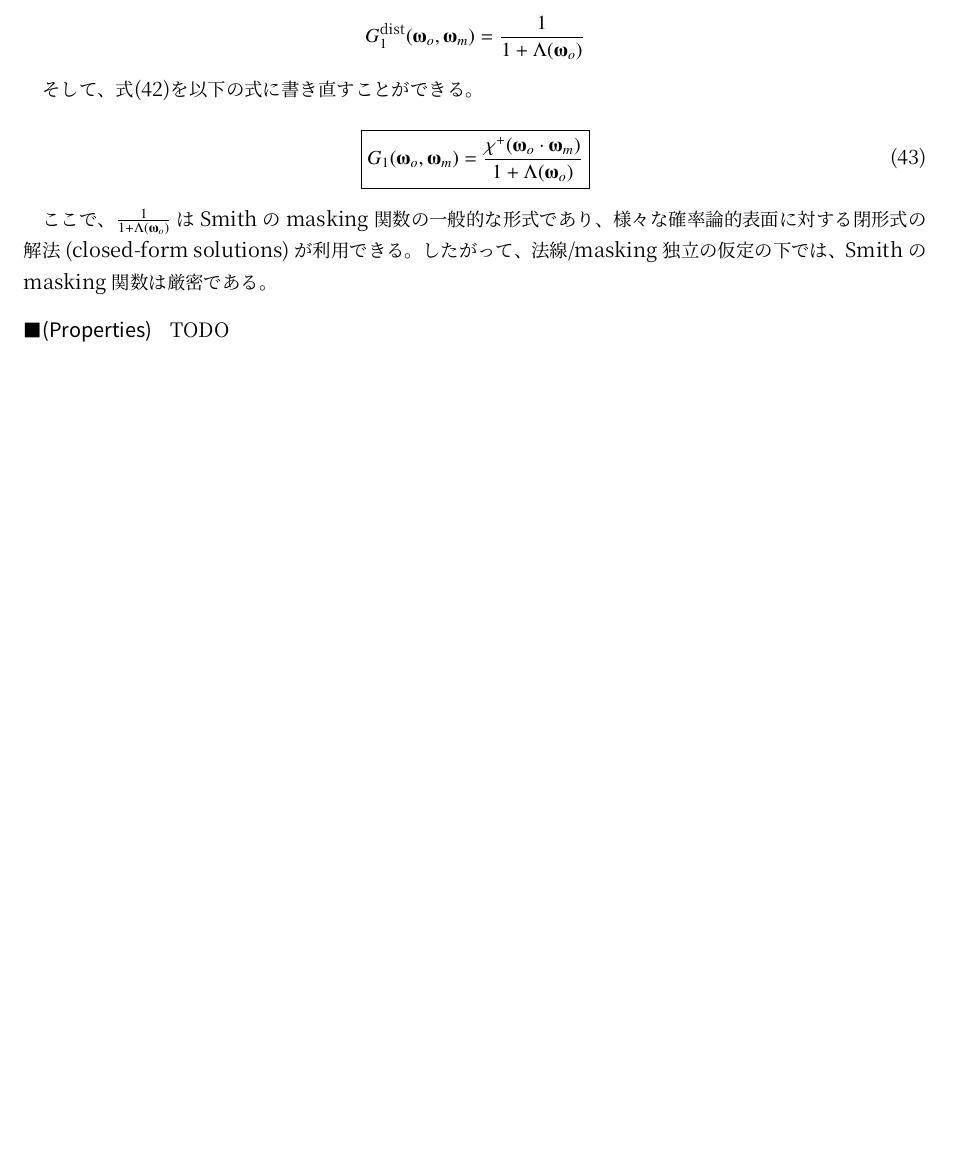
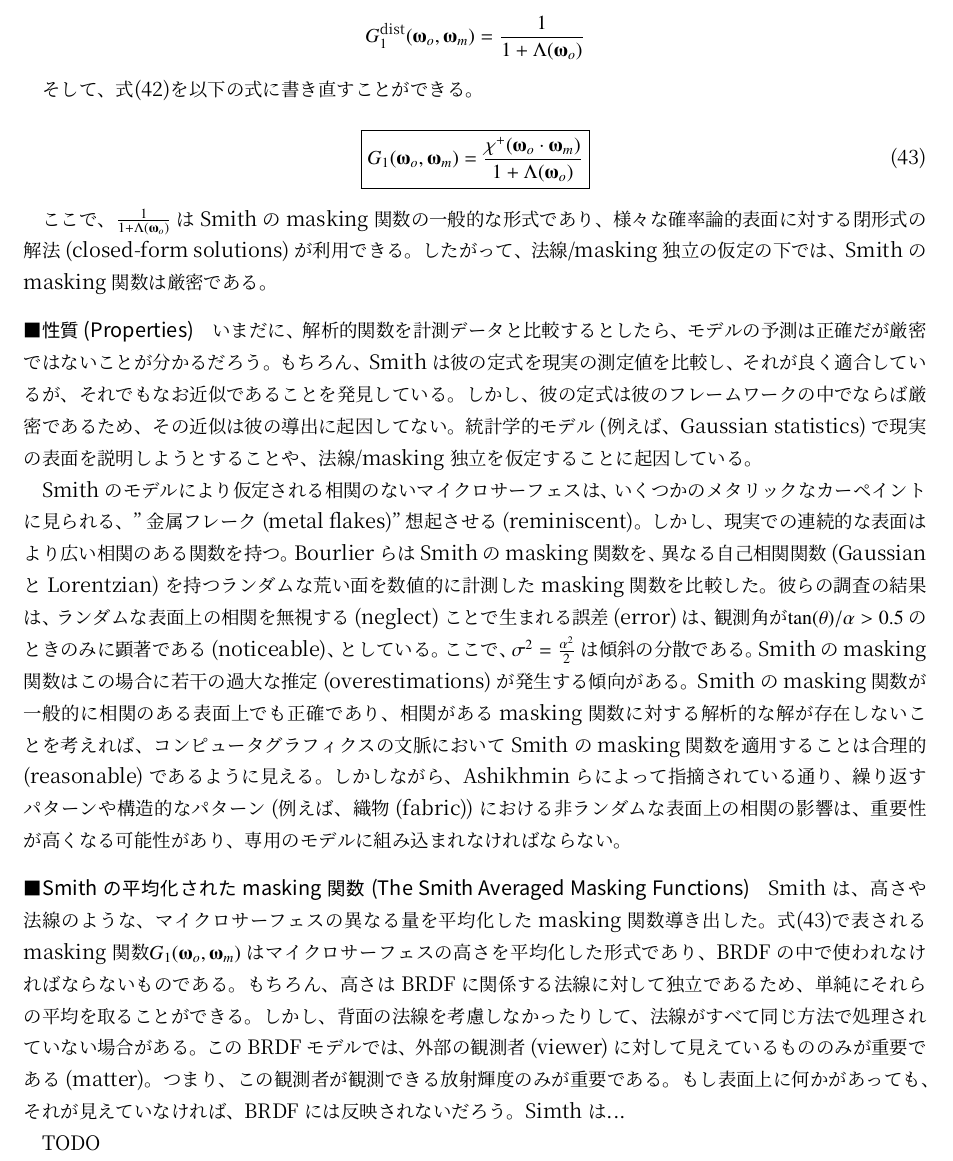
Before and after one commit to sgawarat/studies, a LaTeX document (Understanding the Masking-Shadowing Function in Microfacet-Based BRDFs/Understanding the Masking-Shadowing Function in Microfacet-Based BRDFs.tex): part of page 13 of 13, cut so that both start at the same text, the shorter picture padded with empty space. Compiled offline with XeLaTeX.

Commit message:
Heitz14 の p.70 の最後までを追加する

```diff
--- a/Understanding the Masking-Shadowing Function in Microfacet-Based BRDFs/Understanding the Masking-Shadowing Function in Microfacet-Based BRDFs.tex
+++ b/Understanding the Masking-Shadowing Function in Microfacet-Based BRDFs/Understanding the Masking-Shadowing Function in Microfacet-Based BRDFs.tex
@@ -566,7 +566,15 @@ Ashikhminらの導出が同じ結果につながり、厳密さに重点が置
 
 ここで、$\frac{1}{1 + \Lambda(\boldsymbol{\omegaup}_o)}$はSmithのmasking関数の一般的な形式であり、様々な確率論的表面に対する閉形式の解法(closed-form solutions)が利用できる。したがって、法線/masking独立の仮定の下では、Smithのmasking関数は厳密である。
 
-\paragraph{(Properties)}
+\paragraph{性質(Properties)}
+
+いまだに、解析的関数を計測データと比較するとしたら、モデルの予測は正確だが厳密ではないことが分かるだろう。もちろん、Smithは彼の定式を現実の測定値を比較し、それが良く適合しているが、それでもなお近似であることを発見している。しかし、彼の定式は彼のフレームワークの中でならば厳密であるため、その近似は彼の導出に起因してない。統計学的モデル(例えば、Gaussian statistics)で現実の表面を説明しようとすることや、法線/masking独立を仮定することに起因している。
+
+Smithのモデルにより仮定される相関のないマイクロサーフェスは、いくつかのメタリックなカーペイントに見られる、"金属フレーク(metal flakes)"想起させる(reminiscent)。しかし、現実での連続的な表面はより広い相関のある関数を持つ。BourlierらはSmithのmasking関数を、異なる自己相関関数(GaussianとLorentzian)を持つランダムな荒い面を数値的に計測したmasking関数を比較した。彼らの調査の結果は、ランダムな表面上の相関を無視する(neglect)ことで生まれる誤差(error)は、観測角が$\tan(\theta) / \alpha > 0.5$のときのみに顕著である(noticeable)、としている。ここで、$\sigma^2 = \frac{\alpha^2}{2}$は傾斜の分散である。Smithのmasking関数はこの場合に若干の過大な推定(overestimations)が発生する傾向がある。Smithのmasking関数が一般的に相関のある表面上でも正確であり、相関があるmasking関数に対する解析的な解が存在しないことを考えれば、コンピュータグラフィクスの文脈においてSmithのmasking関数を適用することは合理的(reasonable)であるように見える。しかしながら、Ashikhminらによって指摘されている通り、繰り返すパターンや構造的なパターン(例えば、織物(fabric))における非ランダムな表面上の相関の影響は、重要性が高くなる可能性があり、専用のモデルに組み込まれなければならない。
+
+\paragraph{Smithの平均化されたmasking関数(The Smith Averaged Masking Functions)}
+
+Smithは、高さや法線のような、マイクロサーフェスの異なる量を平均化したmasking関数導き出した。式\eqref{eq:43}で表されるmasking関数$G_1(\boldsymbol{\omegaup}_o, \boldsymbol{\omegaup}_m)$はマイクロサーフェスの高さを平均化した形式であり、BRDFの中で使われなければならないものである。もちろん、高さはBRDFに関係する法線に対して独立であるため、単純にそれらの平均を取ることができる。しかし、背面の法線を考慮しなかったりして、法線がすべて同じ方法で処理されていない場合がある。このBRDFモデルでは、外部の観測者(viewer)に対して見えているもののみが重要である(matter)。つまり、この観測者が観測できる放射輝度のみが重要である。もし表面上に何かがあっても、それが見えていなければ、BRDFには反映されないだろう。Simthは...
 
 TODO
 
```
